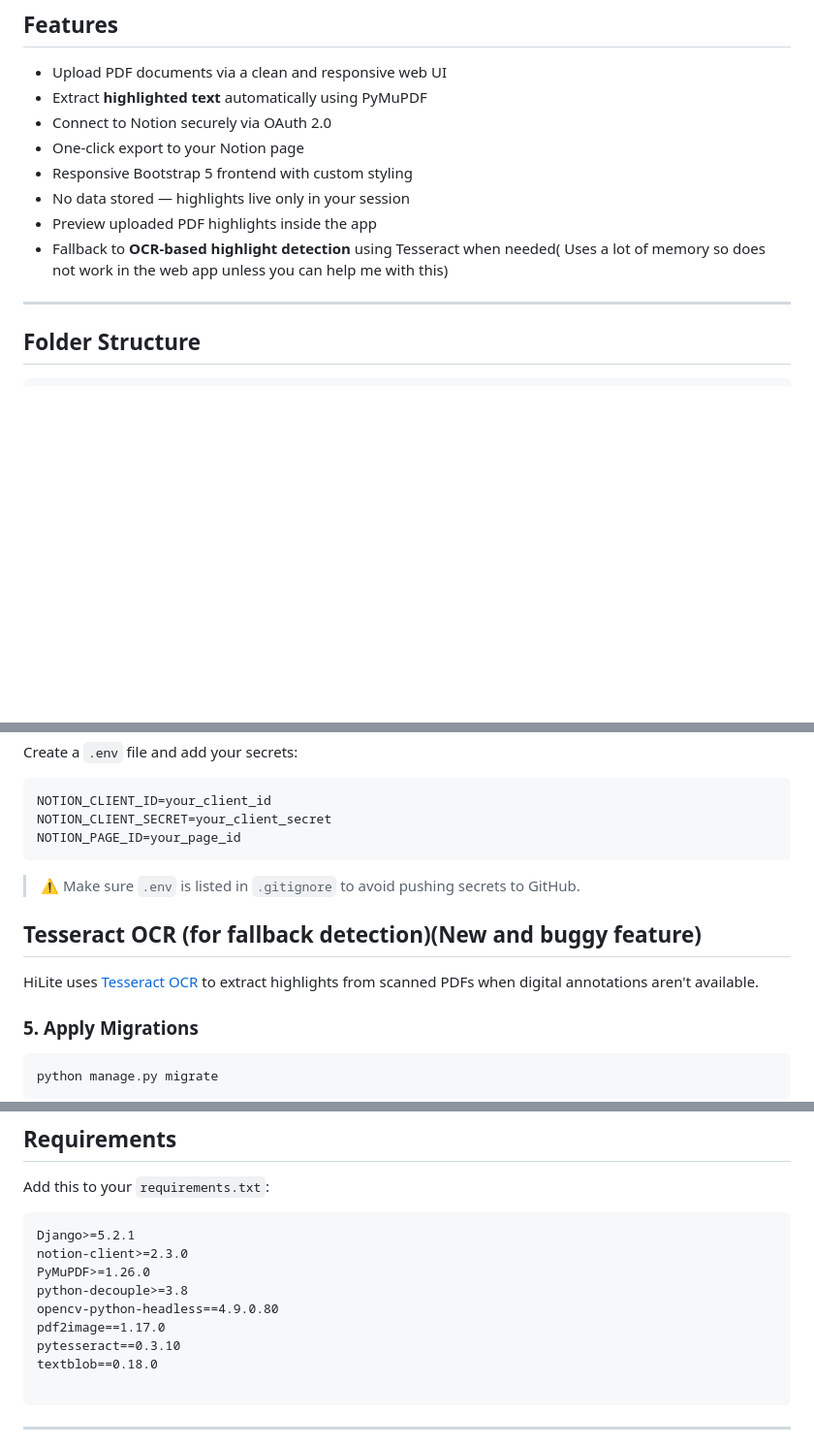
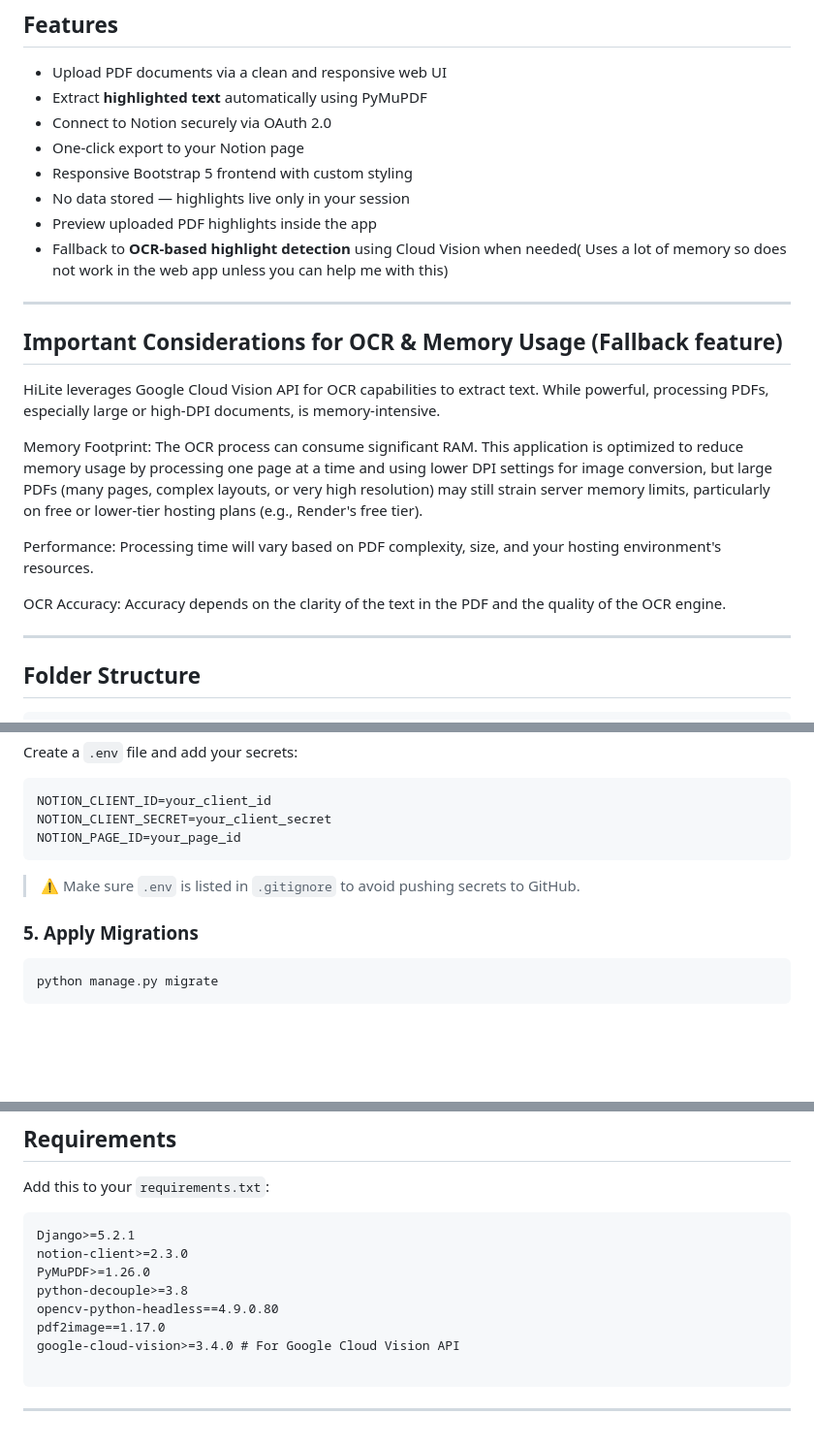
Before and after one commit to lesprgm/HiLite, a Markdown page: README.md, 3 parts joined by grey strips. Shown at 97% size. Rendered like a GitHub page; blank space fills up the shorter version.

````diff
--- a/README.md
+++ b/README.md
@@ -15,7 +15,19 @@ It simplifies the note-taking process for students, researchers, and professiona
 -  Responsive Bootstrap 5 frontend with custom styling
 -  No data stored — highlights live only in your session
 -  Preview uploaded PDF highlights inside the app
--  Fallback to **OCR-based highlight detection** using Tesseract when needed( Uses a lot of memory so does not work in the web app unless you can help me with this)
+-  Fallback to **OCR-based highlight detection** using Cloud Vision when needed( Uses a lot of memory so does not work in the web app unless you can help me with this)
+
+
+---
+
+## Important Considerations for OCR & Memory Usage (Fallback feature)
+HiLite leverages Google Cloud Vision API for  OCR capabilities to extract text. While powerful, processing PDFs, especially large or high-DPI documents, is memory-intensive.
+
+Memory Footprint: The OCR process can consume significant RAM. This application is optimized to reduce memory usage by processing one page at a time and using lower DPI settings for image conversion, but large PDFs (many pages, complex layouts, or very high resolution) may still strain server memory limits, particularly on free or lower-tier hosting plans (e.g., Render's free tier).
+
+Performance: Processing time will vary based on PDF complexity, size, and your hosting environment's resources.
+
+OCR Accuracy: Accuracy depends on the clarity of the text in the PDF and the quality of the OCR engine.
 
 
 ---
@@ -82,9 +94,6 @@ NOTION_PAGE_ID=your_page_id
 > ⚠ Make sure `.env` is listed in `.gitignore` to avoid pushing secrets to GitHub.
 
 
-##  Tesseract OCR (for fallback detection)(New and buggy feature)
-HiLite uses [Tesseract OCR](https://github.com/tesseract-ocr/tesseract) to extract highlights from scanned PDFs when digital annotations aren't available.
-
 ### 5. Apply Migrations
 
 ```bash
@@ -139,8 +148,7 @@ PyMuPDF>=1.26.0
 python-decouple>=3.8
 opencv-python-headless==4.9.0.80
 pdf2image==1.17.0
-pytesseract==0.3.10
-textblob==0.18.0
+google-cloud-vision>=3.4.0 # For Google Cloud Vision API
 
 ```
 
````
